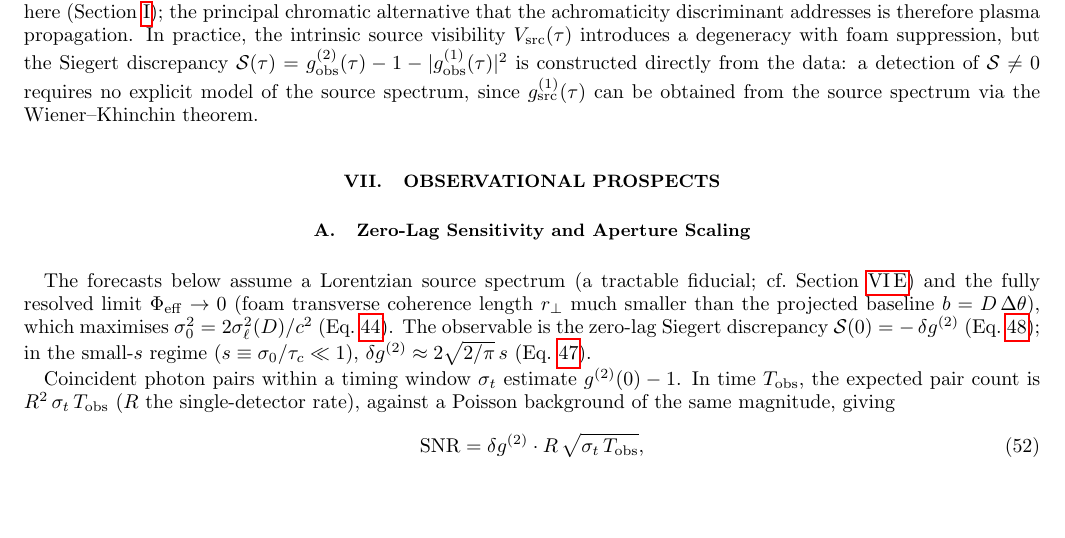
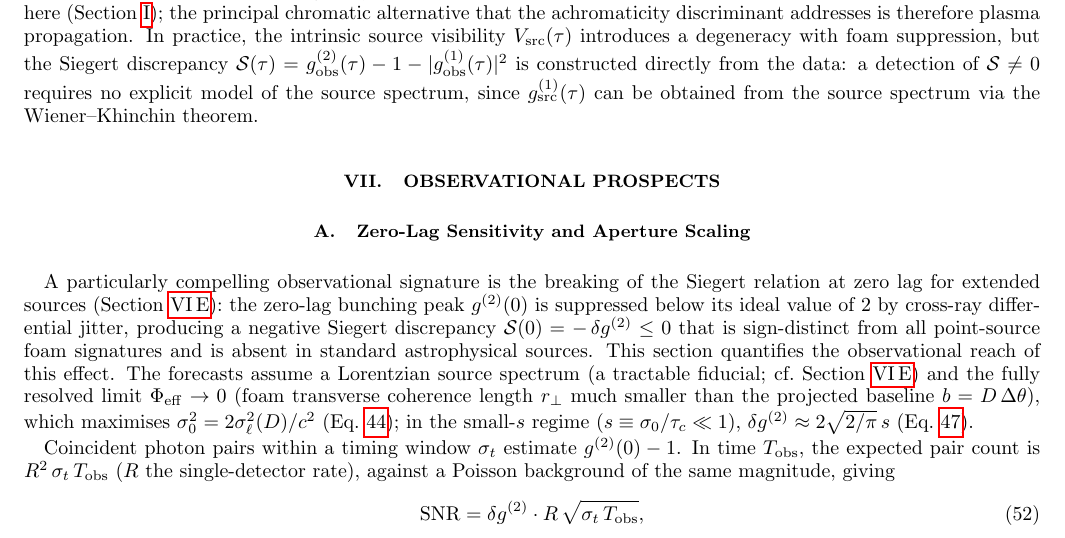
Before and after one commit to AlexGKim/foam, a LaTeX paper (docs/paper.tex): part of page 13 of 16, cut so that both start at the same text, the shorter picture padded with empty space. Compiled offline with pdfLaTeX.

Commit message:
§IX.A ¶1: introduce zero-lag Siegert breaking for extended sources before assumptions
Co-Authored-By: Claude Sonnet 4.6 <noreply@anthropic.com>

```diff
--- a/docs/paper.tex
+++ b/docs/paper.tex
@@ -1257,14 +1257,18 @@ can be obtained from the source spectrum via the Wiener--Khinchin theorem.
 \subsection{Zero-Lag Sensitivity and Aperture Scaling}
 \label{sec:snr_scaling}
 
-The forecasts below assume a Lorentzian source spectrum (a tractable fiducial;
+A particularly compelling observational signature is the breaking of the Siegert
+relation at zero lag for extended sources (Section~\ref{sec:zerolag}): the
+zero-lag bunching peak $g^{(2)}(0)$ is suppressed below its ideal value of 2
+by cross-ray differential jitter, producing a negative Siegert discrepancy
+$\mathcal{S}(0) = -\,\delta g^{(2)} \leq 0$ that is sign-distinct from all
+point-source foam signatures and is absent in standard astrophysical sources.
+This section quantifies the observational reach of this effect.
+The forecasts assume a Lorentzian source spectrum (a tractable fiducial;
 cf.\ Section~\ref{sec:zerolag}) and the fully resolved limit $\Phi_{\rm eff}\to 0$
 (foam transverse coherence length $r_\perp$ much smaller than the projected
 baseline $b = D\,\Delta\theta$), which maximises $\sigma_0^2 = 2\sigma_\ell^2(D)/c^2$
-(Eq.~\ref{eq:sigma0}).
-The observable is the zero-lag Siegert discrepancy
-$\mathcal{S}(0) = -\,\delta g^{(2)}$ (Eq.~\ref{eq:S0ext}); in the small-$s$
-regime ($s \equiv \sigma_0/\tau_c \ll 1$),
+(Eq.~\ref{eq:sigma0}); in the small-$s$ regime ($s \equiv \sigma_0/\tau_c \ll 1$),
 $\delta g^{(2)} \approx 2\sqrt{2/\pi}\,s$ (Eq.~\ref{eq:deltag2}).
 
 Coincident photon pairs within a timing window $\sigma_t$ estimate $g^{(2)}(0)-1$.
```
